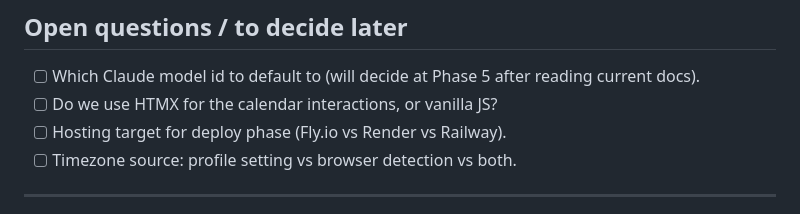
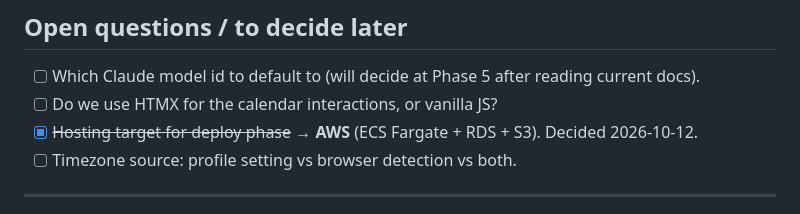
Before and after one commit to Kunalsingh29/dailydiary, a Markdown page: PROGRESS_TRACKER.md, the part around the change. GitHub-like rendering.

```diff
--- a/PROGRESS_TRACKER.md
+++ b/PROGRESS_TRACKER.md
@@ -81,7 +81,7 @@ Why we chose things (so we don't re-litigate later).
 
 - [ ] Which Claude model id to default to (will decide at Phase 5 after reading current docs).
 - [ ] Do we use HTMX for the calendar interactions, or vanilla JS?
-- [ ] Hosting target for deploy phase (Fly.io vs Render vs Railway).
+- [x] ~~Hosting target for deploy phase~~ → **AWS** (ECS Fargate + RDS + S3). Decided 2026-10-12.
 - [ ] Timezone source: profile setting vs browser detection vs both.
 
 ---
```
Also changed, not shown: PROJECT_ROADMAP.md (+2 -2 lines).
